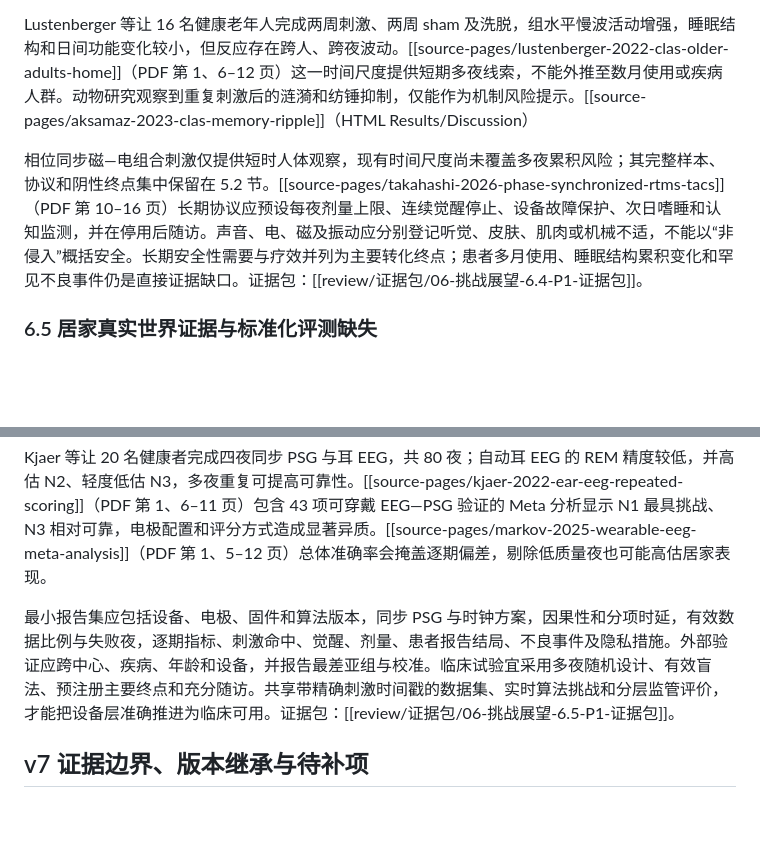
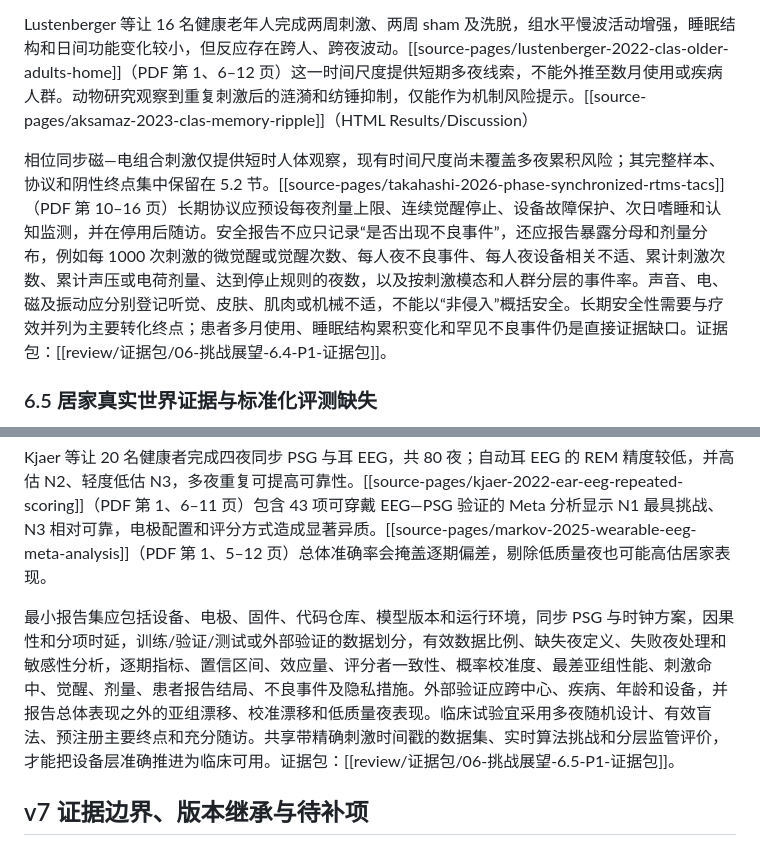
Before and after one commit to April202305/sleepwiki, a Markdown page: wiki/review/综述正文v7草案-2.2至6.5.md, 2 parts joined by grey strips. Rendered like a GitHub page; blank space fills up the shorter version.

```diff
--- a/wiki/review/综述正文v7草案-2.2至6.5.md
+++ b/wiki/review/综述正文v7草案-2.2至6.5.md
@@ -219,7 +219,7 @@ Dozer 的设计研究强调设备觉察、反馈感知与佩戴体验，提醒
 
 Lustenberger 等让 16 名健康老年人完成两周刺激、两周 sham 及洗脱，组水平慢波活动增强，睡眠结构和日间功能变化较小，但反应存在跨人、跨夜波动。[[source-pages/lustenberger-2022-clas-older-adults-home]]（PDF 第 1、6–12 页）这一时间尺度提供短期多夜线索，不能外推至数月使用或疾病人群。动物研究观察到重复刺激后的涟漪和纺锤抑制，仅能作为机制风险提示。[[source-pages/aksamaz-2023-clas-memory-ripple]]（HTML Results/Discussion）
 
-相位同步磁—电组合刺激仅提供短时人体观察，现有时间尺度尚未覆盖多夜累积风险；其完整样本、协议和阴性终点集中保留在 5.2 节。[[source-pages/takahashi-2026-phase-synchronized-rtms-tacs]]（PDF 第 10–16 页）长期协议应预设每夜剂量上限、连续觉醒停止、设备故障保护、次日嗜睡和认知监测，并在停用后随访。声音、电、磁及振动应分别登记听觉、皮肤、肌肉或机械不适，不能以“非侵入”概括安全。长期安全性需要与疗效并列为主要转化终点；患者多月使用、睡眠结构累积变化和罕见不良事件仍是直接证据缺口。证据包：[[review/证据包/06-挑战展望-6.4-P1-证据包]]。
+相位同步磁—电组合刺激仅提供短时人体观察，现有时间尺度尚未覆盖多夜累积风险；其完整样本、协议和阴性终点集中保留在 5.2 节。[[source-pages/takahashi-2026-phase-synchronized-rtms-tacs]]（PDF 第 10–16 页）长期协议应预设每夜剂量上限、连续觉醒停止、设备故障保护、次日嗜睡和认知监测，并在停用后随访。安全报告不应只记录“是否出现不良事件”，还应报告暴露分母和剂量分布，例如每 1000 次刺激的微觉醒或觉醒次数、每人夜不良事件、每人夜设备相关不适、累计刺激次数、累计声压或电荷剂量、达到停止规则的夜数，以及按刺激模态和人群分层的事件率。声音、电、磁及振动应分别登记听觉、皮肤、肌肉或机械不适，不能以“非侵入”概括安全。长期安全性需要与疗效并列为主要转化终点；患者多月使用、睡眠结构累积变化和罕见不良事件仍是直接证据缺口。证据包：[[review/证据包/06-挑战展望-6.4-P1-证据包]]。
 
 ### 6.5 居家真实世界证据与标准化评测缺失
 
@@ -227,7 +227,7 @@ Lustenberger 等让 16 名健康老年人完成两周刺激、两周 sham 及洗
 
 Kjaer 等让 20 名健康者完成四夜同步 PSG 与耳 EEG，共 80 夜；自动耳 EEG 的 REM 精度较低，并高估 N2、轻度低估 N3，多夜重复可提高可靠性。[[source-pages/kjaer-2022-ear-eeg-repeated-scoring]]（PDF 第 1、6–11 页）包含 43 项可穿戴 EEG—PSG 验证的 Meta 分析显示 N1 最具挑战、N3 相对可靠，电极配置和评分方式造成显著异质。[[source-pages/markov-2025-wearable-eeg-meta-analysis]]（PDF 第 1、5–12 页）总体准确率会掩盖逐期偏差，剔除低质量夜也可能高估居家表现。
 
-最小报告集应包括设备、电极、固件和算法版本，同步 PSG 与时钟方案，因果性和分项时延，有效数据比例与失败夜，逐期指标、刺激命中、觉醒、剂量、患者报告结局、不良事件及隐私措施。外部验证应跨中心、疾病、年龄和设备，并报告最差亚组与校准。临床试验宜采用多夜随机设计、有效盲法、预注册主要终点和充分随访。共享带精确刺激时间戳的数据集、实时算法挑战和分层监管评价，才能把设备层准确推进为临床可用。证据包：[[review/证据包/06-挑战展望-6.5-P1-证据包]]。
+最小报告集应包括设备、电极、固件、代码仓库、模型版本和运行环境，同步 PSG 与时钟方案，因果性和分项时延，训练/验证/测试或外部验证的数据划分，有效数据比例、缺失夜定义、失败夜处理和敏感性分析，逐期指标、置信区间、效应量、评分者一致性、概率校准度、最差亚组性能、刺激命中、觉醒、剂量、患者报告结局、不良事件及隐私措施。外部验证应跨中心、疾病、年龄和设备，并报告总体表现之外的亚组漂移、校准漂移和低质量夜表现。临床试验宜采用多夜随机设计、有效盲法、预注册主要终点和充分随访。共享带精确刺激时间戳的数据集、实时算法挑战和分层监管评价，才能把设备层准确推进为临床可用。证据包：[[review/证据包/06-挑战展望-6.5-P1-证据包]]。
 
 ## v7 证据边界、版本继承与待补项
 
```
Also changed, not shown: other parts of wiki/review/综述正文v7草案-2.2至6.5.md (+8 -8 lines).
